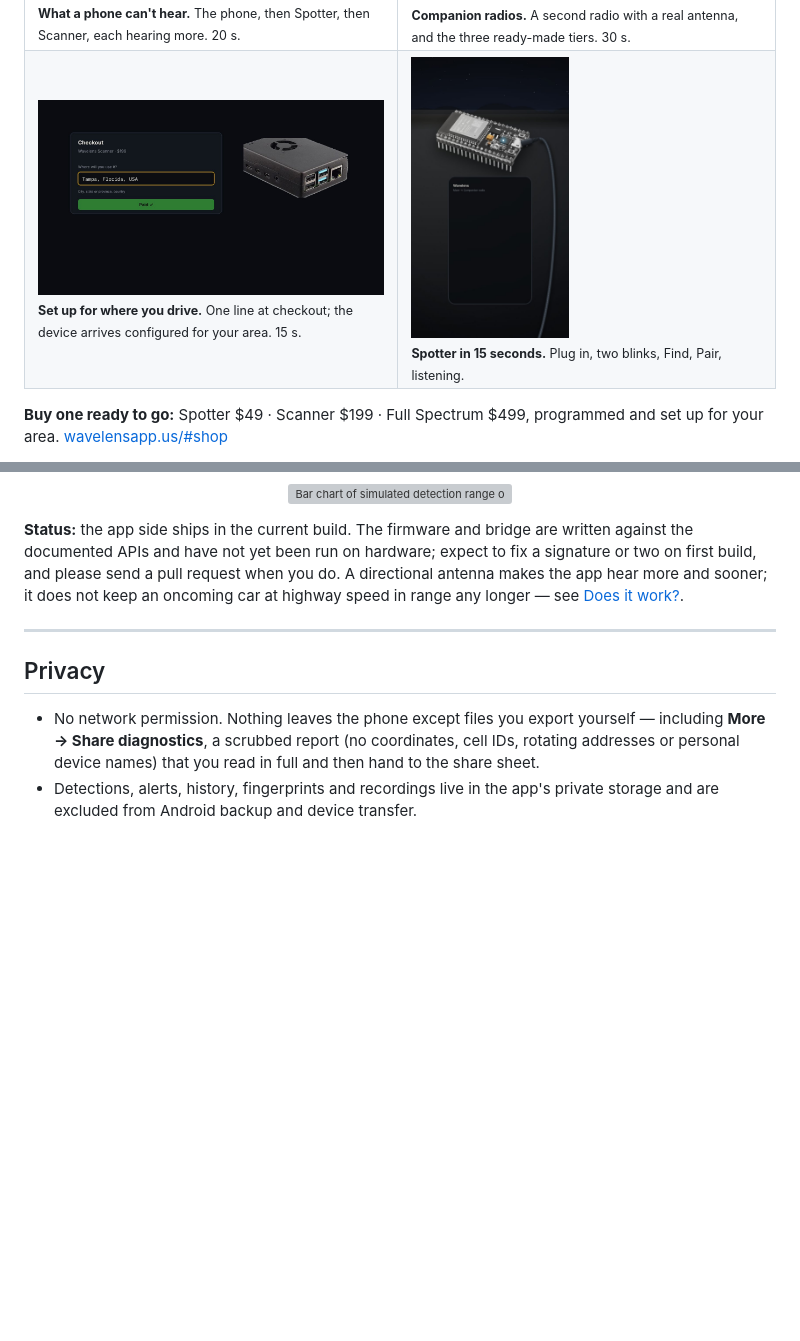
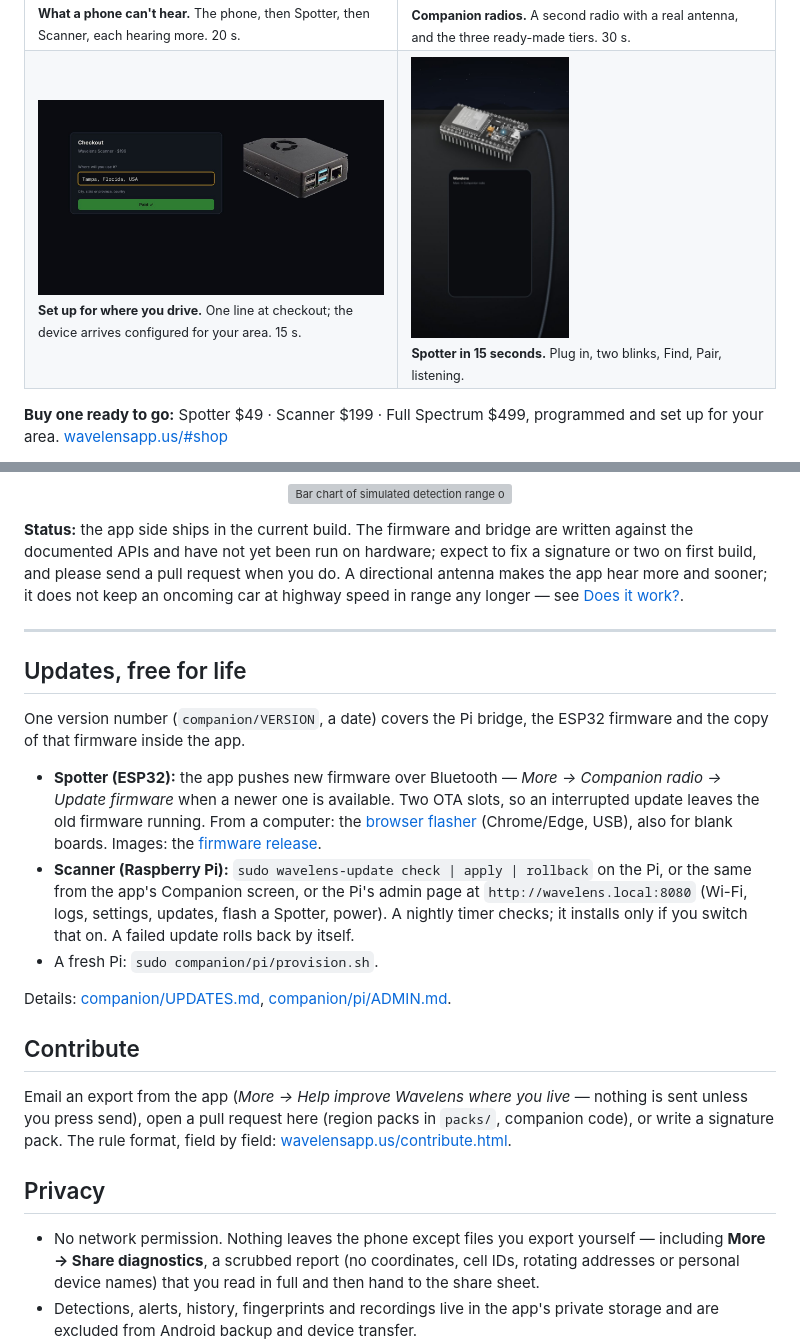
Before and after one commit to pmcbrien/wavelens, a Markdown page: README.md, 2 parts joined by grey strips. Drawn GitHub-style; pictures changed too: docs/promo/wavelens-spotter-poster.jpg; blank space fills up the shorter version; grey boxes are pictures that could not be loaded.

Commit message:
companion (7916cff)

```diff
--- a/README.md
+++ b/README.md
@@ -384,6 +384,20 @@ Everything to build one is in [`companion/`](companion/): the one‑page [line p
 
 ---
 
+## Updates, free for life
+
+One version number (`companion/VERSION`, a date) covers the Pi bridge, the ESP32 firmware and the copy of that firmware inside the app.
+
+- **Spotter (ESP32):** the app pushes new firmware over Bluetooth — *More → Companion radio → Update firmware* when a newer one is available. Two OTA slots, so an interrupted update leaves the old firmware running. From a computer: the [browser flasher](https://pmcbrien.github.io/wavelens/flash/) (Chrome/Edge, USB), also for blank boards. Images: the [firmware release](https://github.com/pmcbrien/wavelens/releases/tag/firmware).
+- **Scanner (Raspberry Pi):** `sudo wavelens-update check | apply | rollback` on the Pi, or the same from the app's Companion screen, or the Pi's admin page at `http://wavelens.local:8080` (Wi-Fi, logs, settings, updates, flash a Spotter, power). A nightly timer checks; it installs only if you switch that on. A failed update rolls back by itself.
+- A fresh Pi: `sudo companion/pi/provision.sh`.
+
+Details: [companion/UPDATES.md](companion/UPDATES.md), [companion/pi/ADMIN.md](companion/pi/ADMIN.md).
+
+## Contribute
+
+Email an export from the app (*More → Help improve Wavelens where you live* — nothing is sent unless you press send), open a pull request here (region packs in `packs/`, companion code), or write a signature pack. The rule format, field by field: [wavelensapp.us/contribute.html](https://wavelensapp.us/contribute.html).
+
 ## Privacy
 
 - No network permission. Nothing leaves the phone except files you export yourself — including **More → Share diagnostics**, a scrubbed report (no coordinates, cell IDs, rotating addresses or personal device names) that you read in full and then hand to the share sheet.
```
Also changed, not shown: 2 other files.
